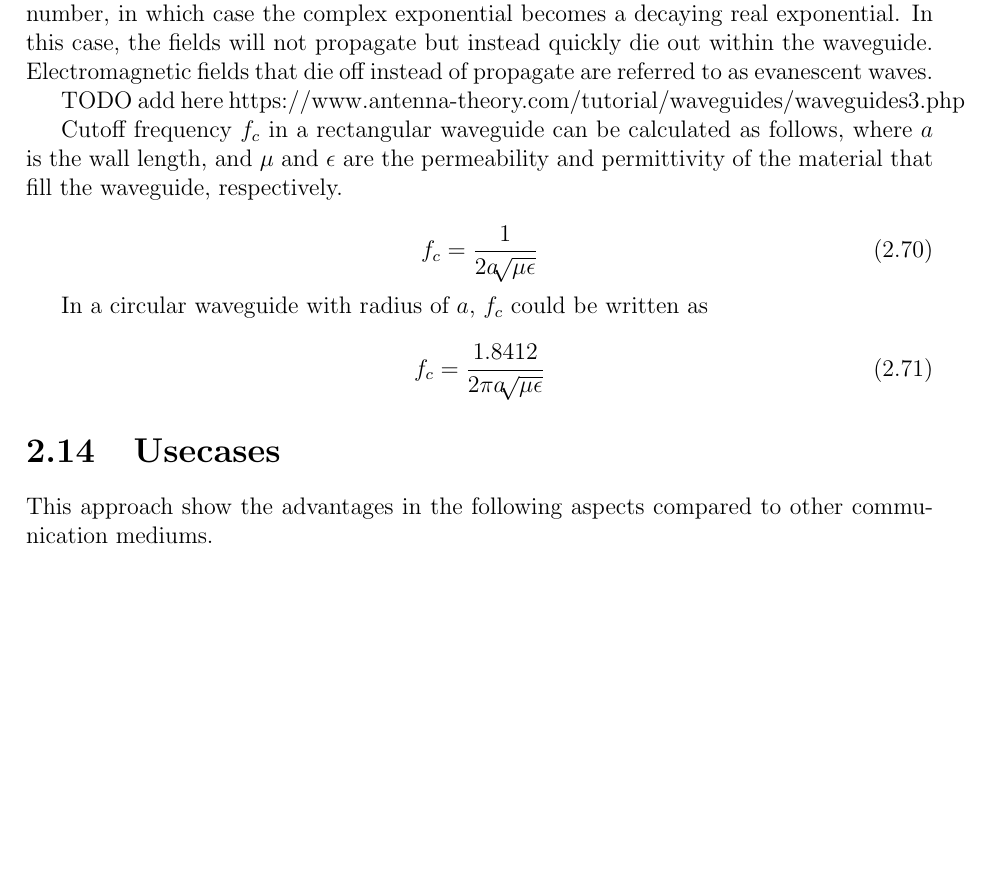
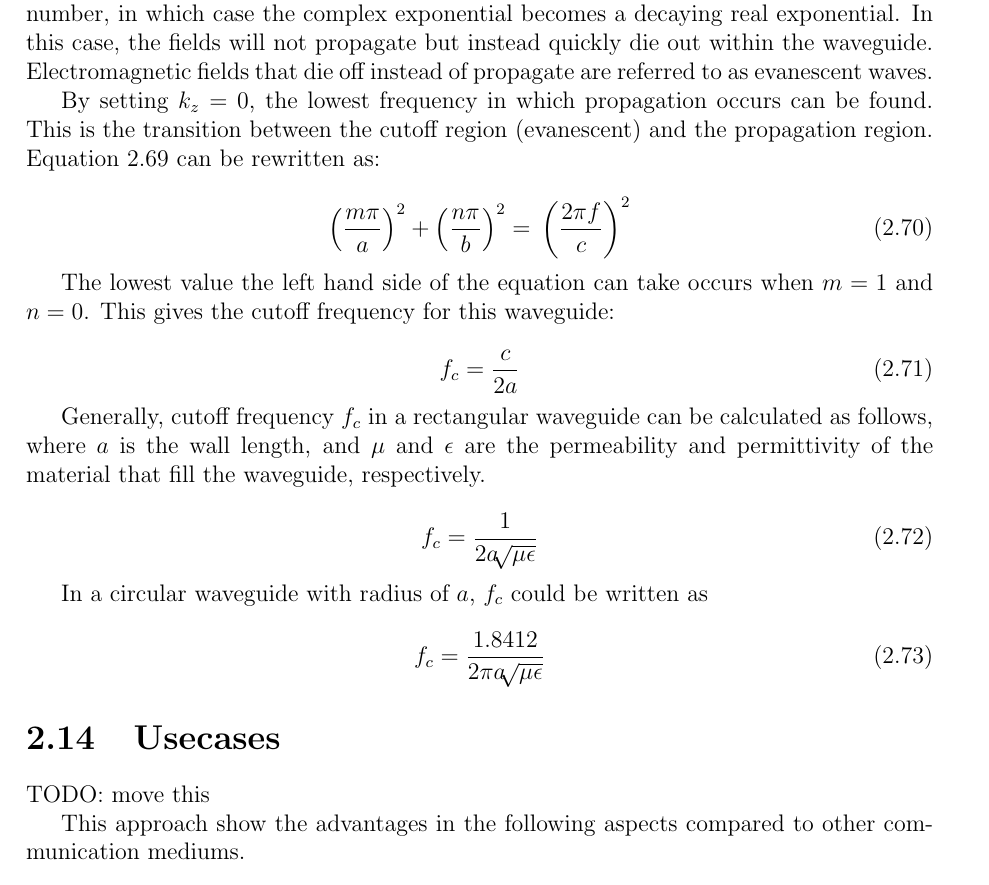
Before and after one commit to greenteabiscuit/lab-papers, a LaTeX thesis (english-ver/english-thesis.tex): part of page 30 of 53, cut so that both start at the same text, the shorter picture padded with empty space. Compiled offline with pdfLaTeX.

Commit message:
added cutoff frequency

```diff
--- a/english-ver/english-thesis.tex
+++ b/english-ver/english-thesis.tex
@@ -1180,9 +1180,27 @@ in which case the complex exponential becomes a decaying real exponential.
 In this case, the fields will not propagate but instead quickly die out within the waveguide.
 Electromagnetic fields that die off instead of propagate are referred to as evanescent waves.
 
-TODO add here https://www.antenna-theory.com/tutorial/waveguides/waveguides3.php
-
-Cutoff frequency $f_c$ in a rectangular waveguide can be calculated as follows,
+By setting $k_z=0$,
+the lowest frequency in which propagation occurs can be found.
+This is the transition between
+the cutoff region (evanescent) and the propagation region.
+Equation \ref{eq:wavenumber_relation} can be rewritten as:
+
+\begin{equation}
+  \left(\frac{m\pi}{a}\right)^2 + \left(\frac{n\pi}{b}\right)^2 =\\
+   \left(\frac{2\pi f}{c}\right)^2
+\end{equation}
+
+The lowest value the left hand side of the equation can take
+occurs when $m=1$ and $n=0$.
+This gives the cutoff frequency for this waveguide:
+
+\begin{equation}
+  f_c = \frac{c}{2a}
+\end{equation}
+
+Generally, cutoff frequency $f_c$ in a rectangular waveguide can be
+calculated as follows,
 where $a$ is the wall length, and $\mu$ and $\epsilon$ are
 the permeability and permittivity of the material
 that fill the waveguide, respectively.
@@ -1199,6 +1217,8 @@ $f_c$ could be written as
 \end{equation}
 
 \section{Usecases}
+
+TODO: move this
 
 This approach show the advantages in the following aspects compared to
 other communication mediums.
```
Also changed, not shown: english-ver/english-thesis.tex (2 more changed lines).
